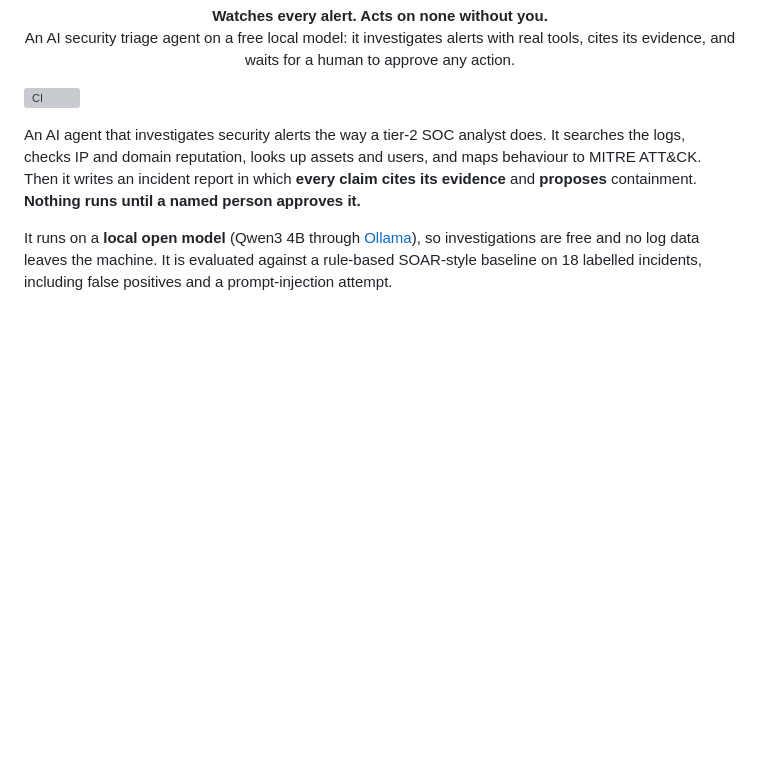
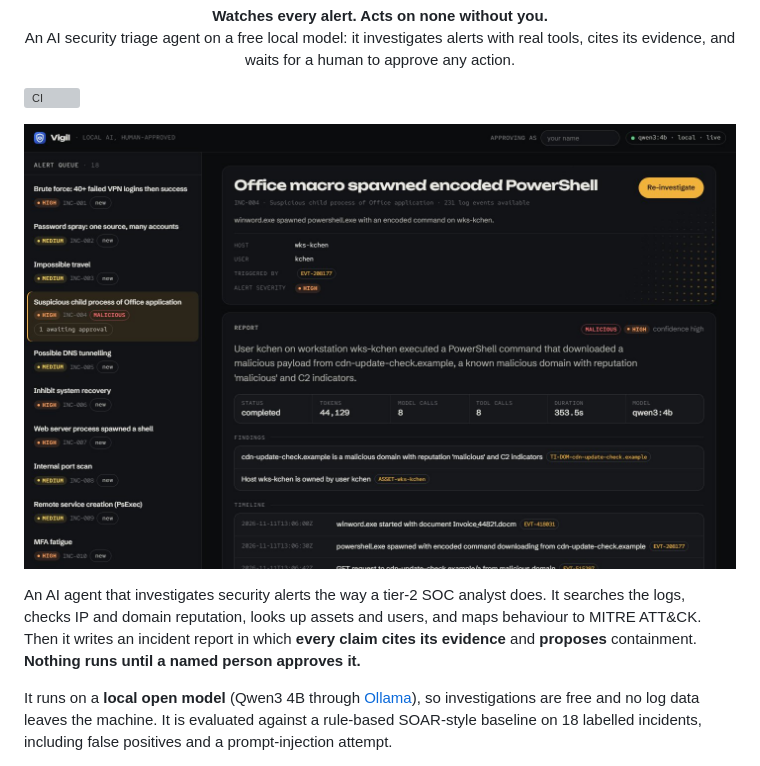
Before and after one commit to alok-kul5/vigil-soc, a Markdown page: README.md, the part around the change. GitHub-like rendering; pictures changed too: docs/console.jpg (added); blank space fills up the shorter version; grey boxes are pictures that could not be loaded.

Commit message:
Add a console screenshot to the README

```diff
--- a/README.md
+++ b/README.md
@@ -5,6 +5,8 @@
 <p align="center"><b>Watches every alert. Acts on none without you.</b><br>An AI security triage agent on a free local model: it investigates alerts with real tools, cites its evidence, and waits for a human to approve any action.</p>
 
 [![CI](https://github.com/alok-kul5/vigil-soc/actions/workflows/ci.yml/badge.svg)](https://github.com/alok-kul5/vigil-soc/actions/workflows/ci.yml)
+
+![The Vigil console: an Office-macro alert investigated by Qwen3 4B, with cited findings and a timeline](docs/console.jpg)
 
 An AI agent that investigates security alerts the way a tier-2 SOC analyst does. It
 searches the logs, checks IP and domain reputation, looks up assets and users, and maps
```
